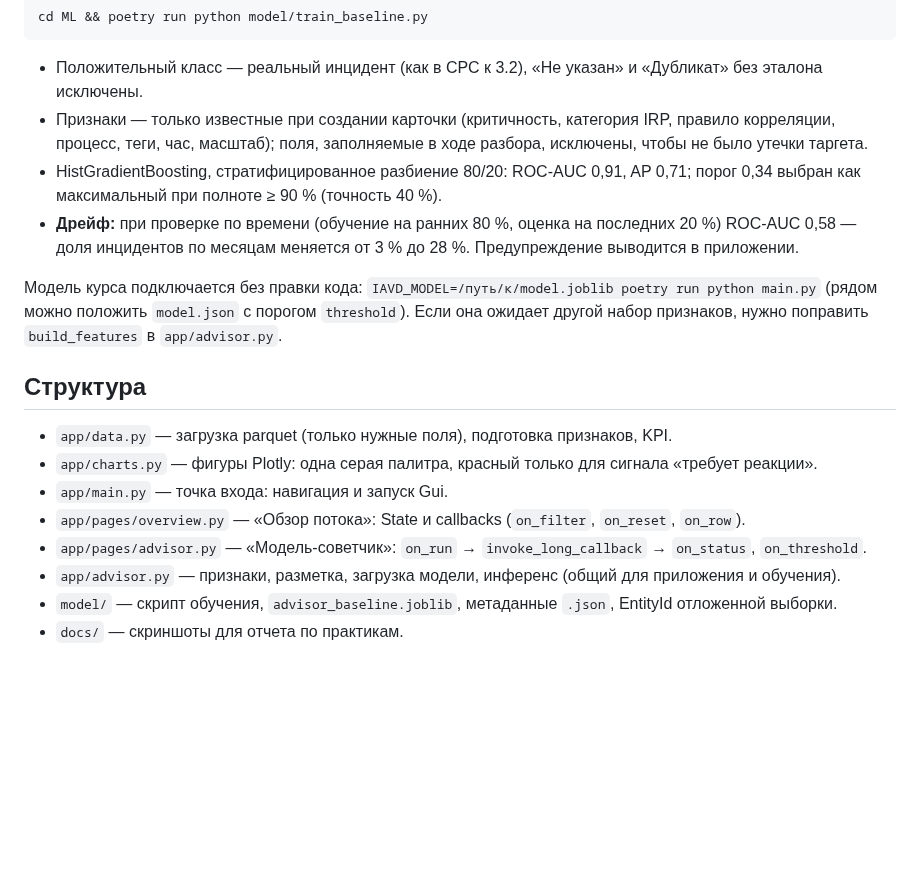
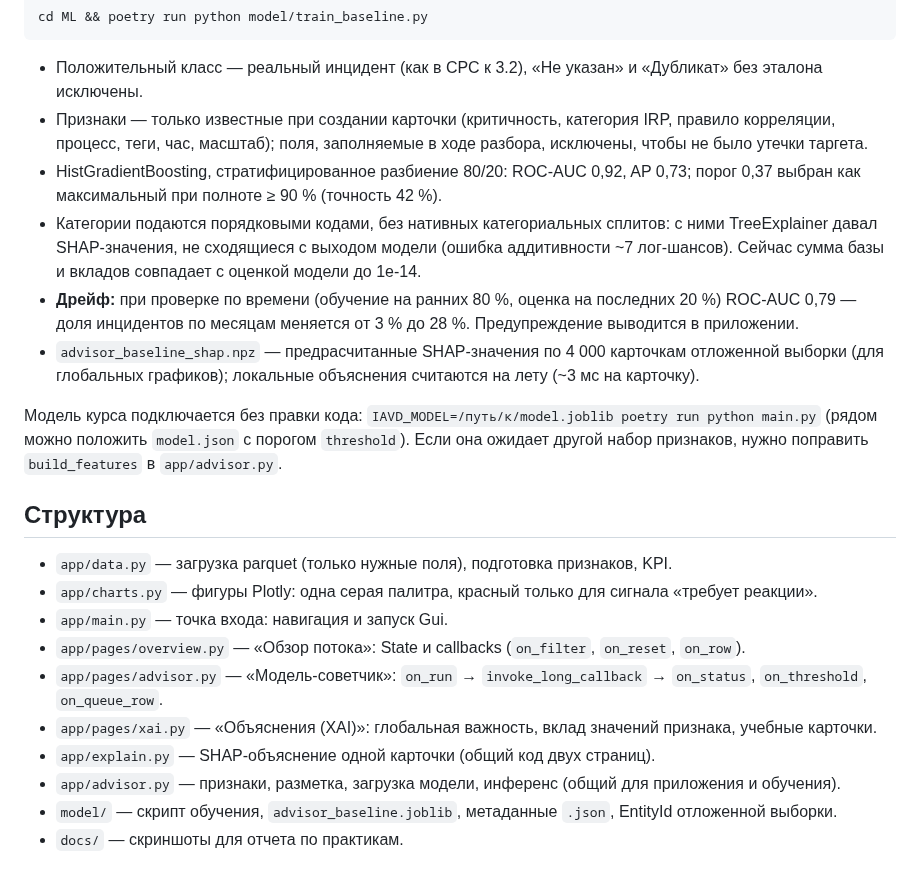
Before and after one commit to Khramov-Vladislav/intelligent-data-analysis-and-visualization, a Markdown page: ML/README.md, the part around one of its changes. GitHub-like rendering; blank space fills up the shorter version.

```diff
--- a/ML/README.md
+++ b/ML/README.md
@@ -33,10 +34,15 @@ cd ML && poetry run python model/train_baseline.py
 - Положительный класс — реальный инцидент (как в СРС к 3.2), «Не указан» и «Дубликат» без эталона исключены.
 - Признаки — только известные при создании карточки (критичность, категория IRP, правило корреляции,
   процесс, теги, час, масштаб); поля, заполняемые в ходе разбора, исключены, чтобы не было утечки таргета.
-- HistGradientBoosting, стратифицированное разбиение 80/20: ROC-AUC 0,91, AP 0,71; порог 0,34 выбран
-  как максимальный при полноте ≥ 90 % (точность 40 %).
-- **Дрейф:** при проверке по времени (обучение на ранних 80 %, оценка на последних 20 %) ROC-AUC 0,58 —
+- HistGradientBoosting, стратифицированное разбиение 80/20: ROC-AUC 0,92, AP 0,73; порог 0,37 выбран
+  как максимальный при полноте ≥ 90 % (точность 42 %).
+- Категории подаются порядковыми кодами, без нативных категориальных сплитов: с ними TreeExplainer
+  давал SHAP-значения, не сходящиеся с выходом модели (ошибка аддитивности ~7 лог-шансов). Сейчас сумма
+  базы и вкладов совпадает с оценкой модели до 1e-14.
+- **Дрейф:** при проверке по времени (обучение на ранних 80 %, оценка на последних 20 %) ROC-AUC 0,79 —
   доля инцидентов по месяцам меняется от 3 % до 28 %. Предупреждение выводится в приложении.
+- `advisor_baseline_shap.npz` — предрасчитанные SHAP-значения по 4 000 карточкам отложенной выборки
+  (для глобальных графиков); локальные объяснения считаются на лету (~3 мс на карточку).
 
 Модель курса подключается без правки кода: `IAVD_MODEL=/путь/к/model.joblib poetry run python main.py`
 (рядом можно положить `model.json` с порогом `threshold`). Если она ожидает другой набор признаков,
@@ -48,7 +54,9 @@ cd ML && poetry run python model/train_baseline.py
 - `app/charts.py` — фигуры Plotly: одна серая палитра, красный только для сигнала «требует реакции».
 - `app/main.py` — точка входа: навигация и запуск Gui.
 - `app/pages/overview.py` — «Обзор потока»: State и callbacks (`on_filter`, `on_reset`, `on_row`).
-- `app/pages/advisor.py` — «Модель-советчик»: `on_run` → `invoke_long_callback` → `on_status`, `on_threshold`.
+- `app/pages/advisor.py` — «Модель-советчик»: `on_run` → `invoke_long_callback` → `on_status`, `on_threshold`, `on_queue_row`.
+- `app/pages/xai.py` — «Объяснения (XAI)»: глобальная важность, вклад значений признака, учебные карточки.
+- `app/explain.py` — SHAP-объяснение одной карточки (общий код двух страниц).
 - `app/advisor.py` — признаки, разметка, загрузка модели, инференс (общий для приложения и обучения).
 - `model/` — скрипт обучения, `advisor_baseline.joblib`, метаданные `.json`, EntityId отложенной выборки.
 - `docs/` — скриншоты для отчета по практикам.
```
Also changed, not shown: other parts of ML/README.md (+4 -1 lines), ML/docs/3.6_advisor.png, ML/docs/3.7_xai.png (added), 13 other files.
